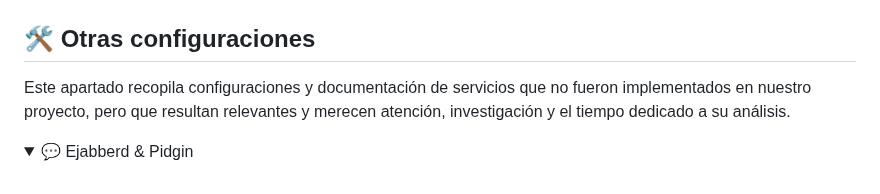
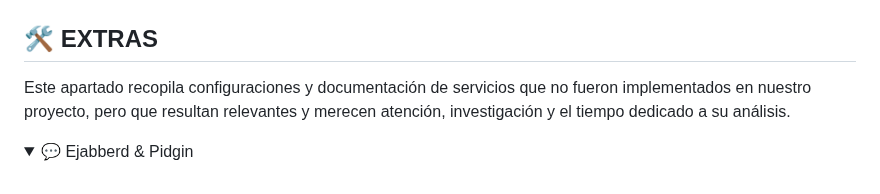
Before and after one commit to dvalverderuiz/TMD, a Markdown page: README.md, the part around the change. Drawn GitHub-style; folded sections open.

```diff
--- a/README.md
+++ b/README.md
@@ -276,7 +276,7 @@ Resultado en ambas máquinas:
 
 </details>
 
-## 🛠️ Otras configuraciones
+## 🛠️ EXTRAS
 
 Este apartado recopila configuraciones y documentación de servicios que no fueron implementados en nuestro proyecto, pero que resultan relevantes y merecen atención, investigación y el tiempo dedicado a su análisis.
 
```
